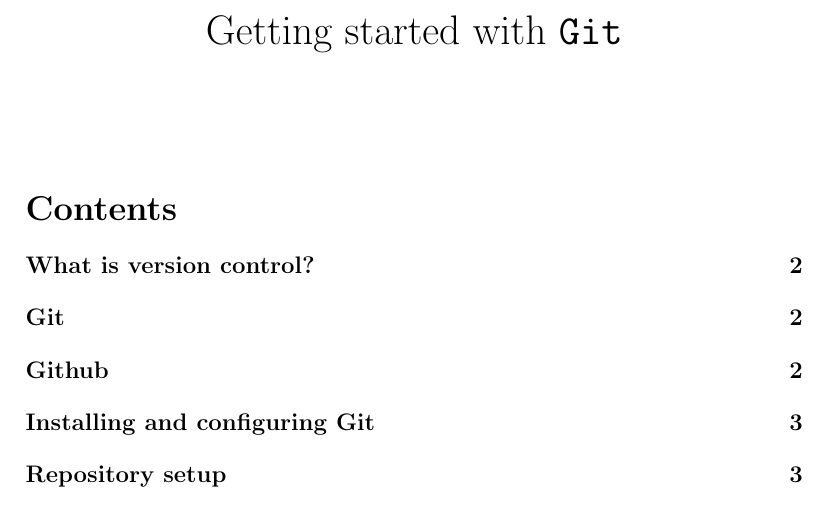
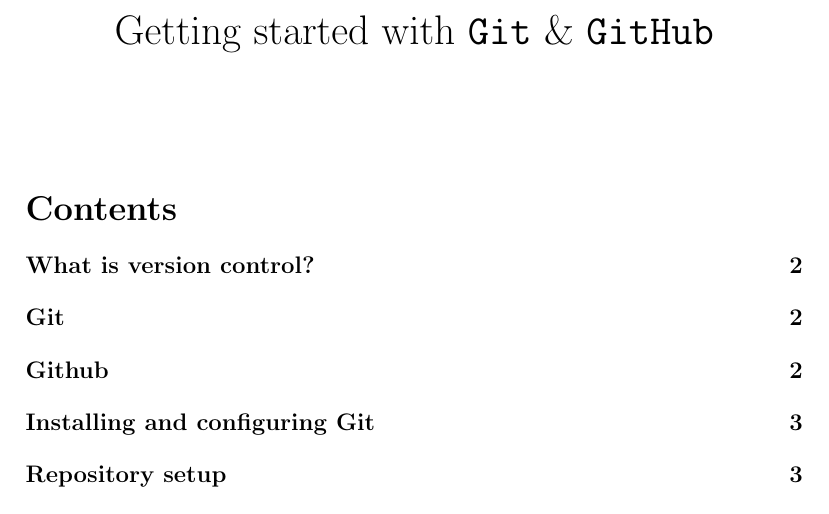
Before and after one commit to analyticalworkflows/TeachingMaterials, a LaTeX document (classes/VersionControl_Git_part_1/tex/Intro2Git.tex): part of page 1 of 8, cut so that both start at the same text. Compiled offline with pdfLaTeX.

Commit message:
Update Intro2Git

```diff
--- a/classes/VersionControl_Git_part_1/tex/Intro2Git.tex
+++ b/classes/VersionControl_Git_part_1/tex/Intro2Git.tex
@@ -19,7 +19,7 @@
 
 
 \author{}
-\title{Getting started with \texttt{Git}}
+\title{Getting started with \texttt{Git} \& \texttt{GitHub}}
 \date{}
 
 \begin{document}
```
Also changed, not shown: classes/VersionControl_Git_part_1/README.md, classes/VersionControl_Git_part_1/tex/Intro2Git.pdf.
